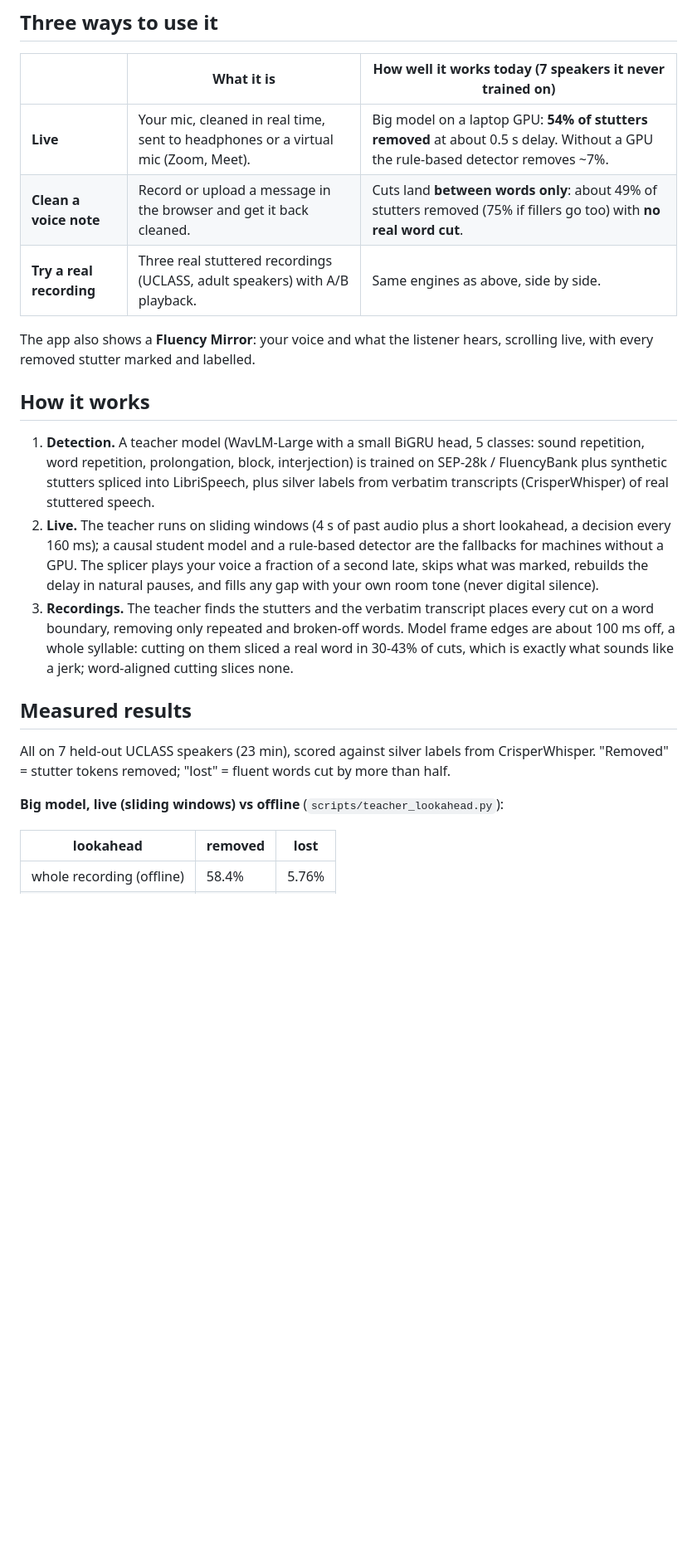
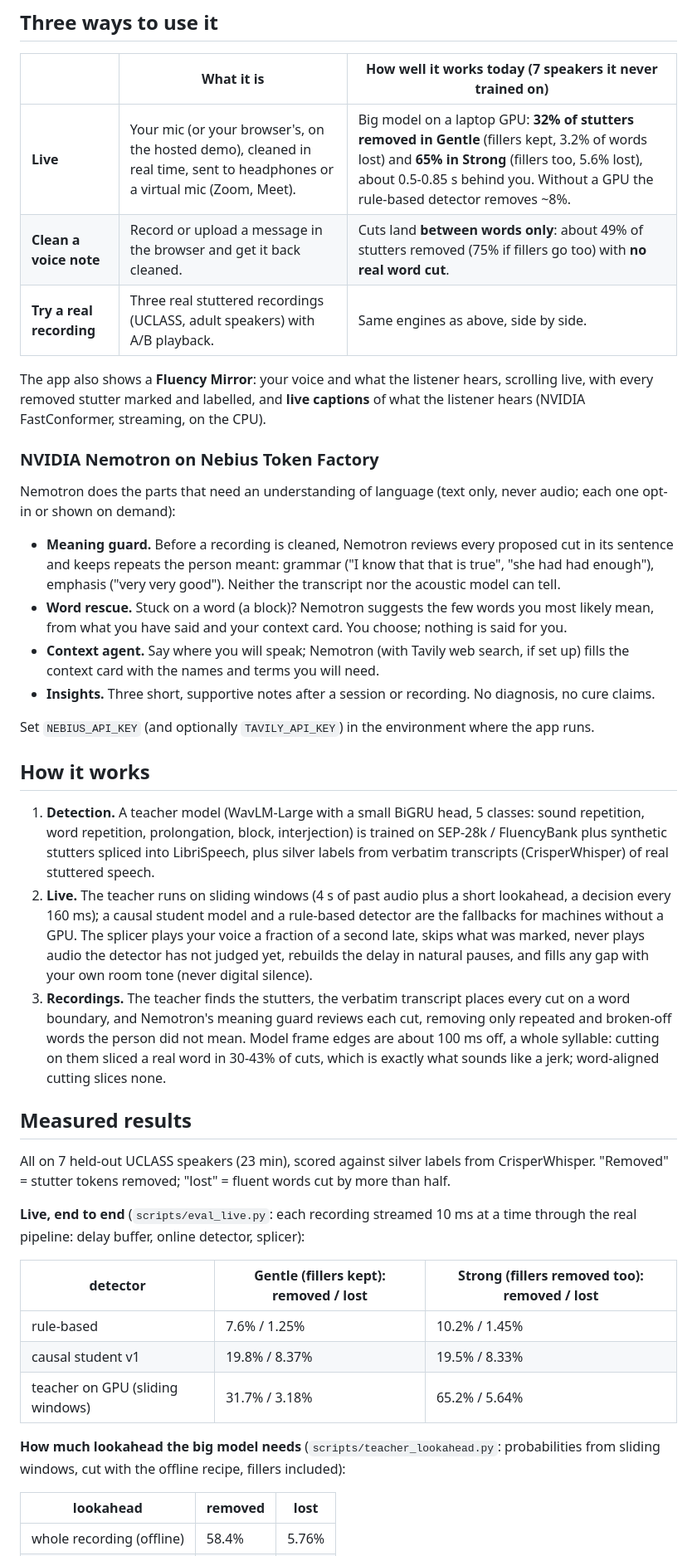
Before and after one commit to Pradyuman-aviator/stutterClear, a Markdown page: README.md, the part around one of its changes. Shown at 83% size. Drawn GitHub-style; blank space fills up the shorter version.

```diff
--- a/README.md
+++ b/README.md
@@ -16,12 +16,30 @@ mic ──► delay buffer (0.25-0.85 s) ──► splicer: skip the stutter, jo
 
 | | What it is | How well it works today (7 speakers it never trained on) |
 |---|---|---|
-| **Live** | Your mic, cleaned in real time, sent to headphones or a virtual mic (Zoom, Meet). | Big model on a laptop GPU: **54% of stutters removed** at about 0.5 s delay. Without a GPU the rule-based detector removes ~7%. |
+| **Live** | Your mic (or your browser's, on the hosted demo), cleaned in real time, sent to headphones or a virtual mic (Zoom, Meet). | Big model on a laptop GPU: **32% of stutters removed in Gentle** (fillers kept, 3.2% of words lost) and **65% in Strong** (fillers too, 5.6% lost), about 0.5-0.85 s behind you. Without a GPU the rule-based detector removes ~8%. |
 | **Clean a voice note** | Record or upload a message in the browser and get it back cleaned. | Cuts land **between words only**: about 49% of stutters removed (75% if fillers go too) with **no real word cut**. |
 | **Try a real recording** | Three real stuttered recordings (UCLASS, adult speakers) with A/B playback. | Same engines as above, side by side. |
 
 The app also shows a **Fluency Mirror**: your voice and what the listener hears, scrolling live,
-with every removed stutter marked and labelled.
+with every removed stutter marked and labelled, and **live captions** of what the listener hears
+(NVIDIA FastConformer, streaming, on the CPU).
+
+### NVIDIA Nemotron on Nebius Token Factory
+
+Nemotron does the parts that need an understanding of language (text only, never audio; each one
+opt-in or shown on demand):
+
+- **Meaning guard.** Before a recording is cleaned, Nemotron reviews every proposed cut in its
+  sentence and keeps repeats the person meant: grammar ("I know that that is true", "she had had
+  enough"), emphasis ("very very good"). Neither the transcript nor the acoustic model can tell.
+- **Word rescue.** Stuck on a word (a block)? Nemotron suggests the few words you most likely mean,
+  from what you have said and your context card. You choose; nothing is said for you.
+- **Context agent.** Say where you will speak; Nemotron (with Tavily web search, if set up) fills
+  the context card with the names and terms you will need.
+- **Insights.** Three short, supportive notes after a session or recording. No diagnosis, no cure
+  claims.
+
+Set `NEBIUS_API_KEY` (and optionally `TAVILY_API_KEY`) in the environment where the app runs.
 
 ## How it works
 
@@ -32,10 +50,11 @@ with every removed stutter marked and labelled.
 2. **Live.** The teacher runs on sliding windows (4 s of past audio plus a short lookahead, a
    decision every 160 ms); a causal student model and a rule-based detector are the fallbacks for
    machines without a GPU. The splicer plays your voice a fraction of a second late, skips what was
-   marked, rebuilds the delay in natural pauses, and fills any gap with your own room tone (never
-   digital silence).
-3. **Recordings.** The teacher finds the stutters and the verbatim transcript places every cut on a
-   word boundary, removing only repeated and broken-off words. Model frame edges are about 100 ms
+   marked, never plays audio the detector has not judged yet, rebuilds the delay in natural pauses,
+   and fills any gap with your own room tone (never digital silence).
+3. **Recordings.** The teacher finds the stutters, the verbatim transcript places every cut on a
+   word boundary, and Nemotron's meaning guard reviews each cut, removing only repeated and
+   broken-off words the person did not mean. Model frame edges are about 100 ms
    off, a whole syllable: cutting on them sliced a real word in 30-43% of cuts, which is exactly
    what sounds like a jerk; word-aligned cutting slices none.
 
@@ -44,7 +63,17 @@ with every removed stutter marked and labelled.
 All on 7 held-out UCLASS speakers (23 min), scored against silver labels from CrisperWhisper.
 "Removed" = stutter tokens removed; "lost" = fluent words cut by more than half.
 
-**Big model, live (sliding windows) vs offline** (`scripts/teacher_lookahead.py`):
+**Live, end to end** (`scripts/eval_live.py`: each recording streamed 10 ms at a time through the
+real pipeline: delay buffer, online detector, splicer):
+
+| detector | Gentle (fillers kept): removed / lost | Strong (fillers removed too): removed / lost |
+|---|---|---|
+| rule-based | 7.6% / 1.25% | 10.2% / 1.45% |
+| causal student v1 | 19.8% / 8.37% | 19.5% / 8.33% |
+| teacher on GPU (sliding windows) | 31.7% / 3.18% | 65.2% / 5.64% |
+
+**How much lookahead the big model needs** (`scripts/teacher_lookahead.py`: probabilities from
+sliding windows, cut with the offline recipe, fillers included):
 
 | lookahead | removed | lost |
 |---|---|---|
```
Also changed, not shown: other parts of README.md (+7 -1 lines), docs/SUBMISSION.md (added, +123 -0 lines).
